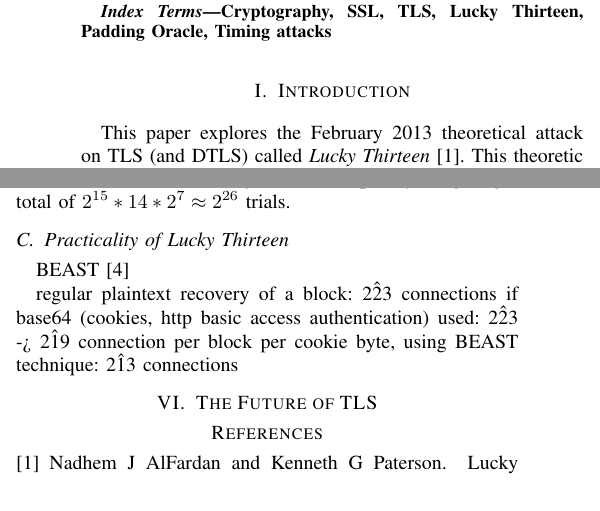
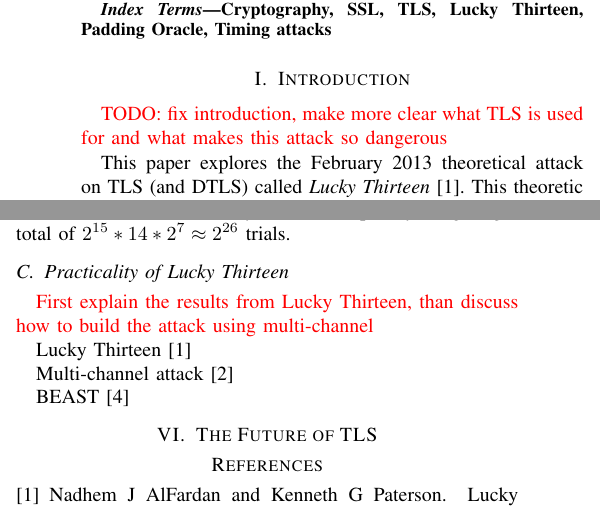
Before and after one commit to jamella/crypto2_assignment2, a LaTeX paper (paper.tex): two parts of the columns of pages 1 and 5 of 5, joined at a grey line, cut so that both start at the same text. Compiled offline with pdfLaTeX.

```diff
--- a/paper.tex
+++ b/paper.tex
@@ -31,18 +30,23 @@
 
 
 
+%SECTION I
 \section{Introduction}
 \label{sec:intro}
+\textcolor{red}{TODO: fix introduction, make more clear what TLS is used for and what makes this attack so dangerous}
+
 This paper explores the February 2013 theoretical attack on TLS (and DTLS) called \textit{Lucky Thirteen}~\cite{alfardan2013lucky}. This theoretic attack describes why the bandits used to fix TLS 1.1 and 1.2 after the attack of~\citeauthor{canvel2003password}~\cite{canvel2003password} do not provide the necessary security to the most used internet protocol.This paper is scoped to the implications of this attack on TLS Security, and does not provide information on how to apply a similar attack on DTLS. The reader is referred to~\cite{alfardan2013lucky} for details on DTLS, although mentionable is the fact that the theoretical attack on TLS, is practical for DTLS due to its nature not to terminate sessions on bad MAC or bad padding errors.
 
 The paper is ordered as follows. First, Section~\ref{sec:crypto} will very briefly overview the cryptography (and crypto format) that's important to understand the attack. Section~\ref{sec:tls} describes the main features in TLS responsible for padding oracle attacks, which will be discussed in Section~\ref{sec:paddingoracle}. The wrongly placed bandits and their weaknesses are discussed in Section~\ref{sec:lucky} which covers the Lucky Thirteen attack. This paper will conclude with the future of TLS in Section~\ref{sec:future}.
 
 
 
+% SECTION II
 \section{Brief overview of Cryptography}
 \label{sec:crypto}
 In TLS, different cryptographic primitives are used to provide confidentiality, authentication, non-repudiation and integrity while communicating over the internet. Since TLS uses a MAC-Encode-Encrypt Scheme, the different subsections of this section will describe these processes. These subsections are written with TLS in mind, and cover specifics for the implementation of TLS rather than a full description of the specific cryptographic primitive. The first subsection denotes the cryptographic format that is used in this paper.
 
+% SECTION II-A
 \subsection{Cryptographic format}
 \label{sec:crypto:format}
 The cryptographic format used in this paper is presented in Table~\ref{sec:crypto:format:table}.
@@ -285,24 +300,23 @@
 \end{quote}
 That last sentence is the essence that is explained in this subsection, and was exploited by~\citeauthor{alfardan2013lucky}~\cite{alfardan2013lucky}.
 
+% SECTION V-B
 \subsection{Complexity of Lucky Thirteen}
 \label{sec:lucky:complexity}
 As shown in Section~\ref{sec:lucky:bandit}, the case in which a valid padding pattern can be distinguished, needs at least a valid padding pattern of length two. This leads to complexity of (in worst case), trying all byte variations for the last two bytes of $\Delta$, leading to a worst case complexity of $2^8*2^8 = 2^{16}$, in the average case $\frac{2^{16}}{2} = 2^{15}$. With knowledge about the plaintext $P^{*}$'s last two bytes, the third-to-last byte can be discovered by setting the last two plaintext bytes of $P_4$ to $0\text{x}02||0\text{x}02$ and altering the third-to-last byte. In worst case, this take $2^8$ trials with an average of $\frac{2^8}{2} = 2^7$ for every byte of plaintext from right to left. To recover an entire plaintext block $P^{*}$, one needs to first get the last two bytes with a complexity of $2^{15}$ and then find the other $14$ bytes with complexity $2^7$, giving a total of $2^{15} * 14 * 2^7 \approx 2^{26}$ trials.
 
+% SECTION V-C
 \subsection{Practicality of Lucky Thirteen}
 \label{sec:lucky:practicality}
+\textcolor{red}{First explain the results from Lucky Thirteen, than discuss how to build the attack using multi-channel}
 
+Lucky Thirteen~\cite{alfardan2013lucky}
+
+Multi-channel attack~\cite{canvel2003password}
 
 BEAST~\cite{duong2011here}
 
-
-
-regular plaintext recovery of a block: 2\^23 connections
-if base64 (cookies, http basic access authentication) used: 2\^23 -> 2\^19 connection per block
-per cookie byte, using BEAST technique: 2\^13 connections
-
-
-
+% SECTION VI
 \section{The Future of TLS}
 \label{sec:future}
 
```
Also changed, not shown: paper.tex (14 more changed lines).
